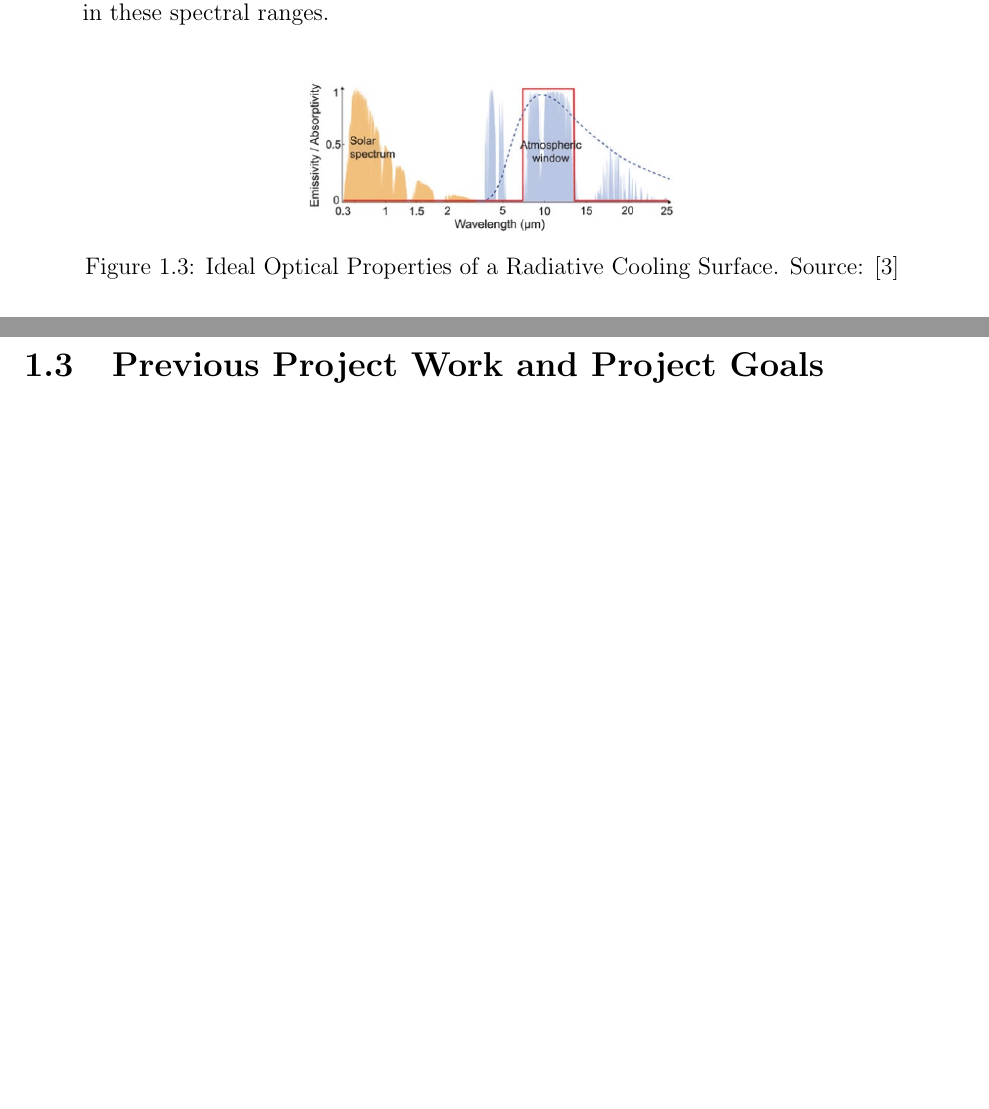
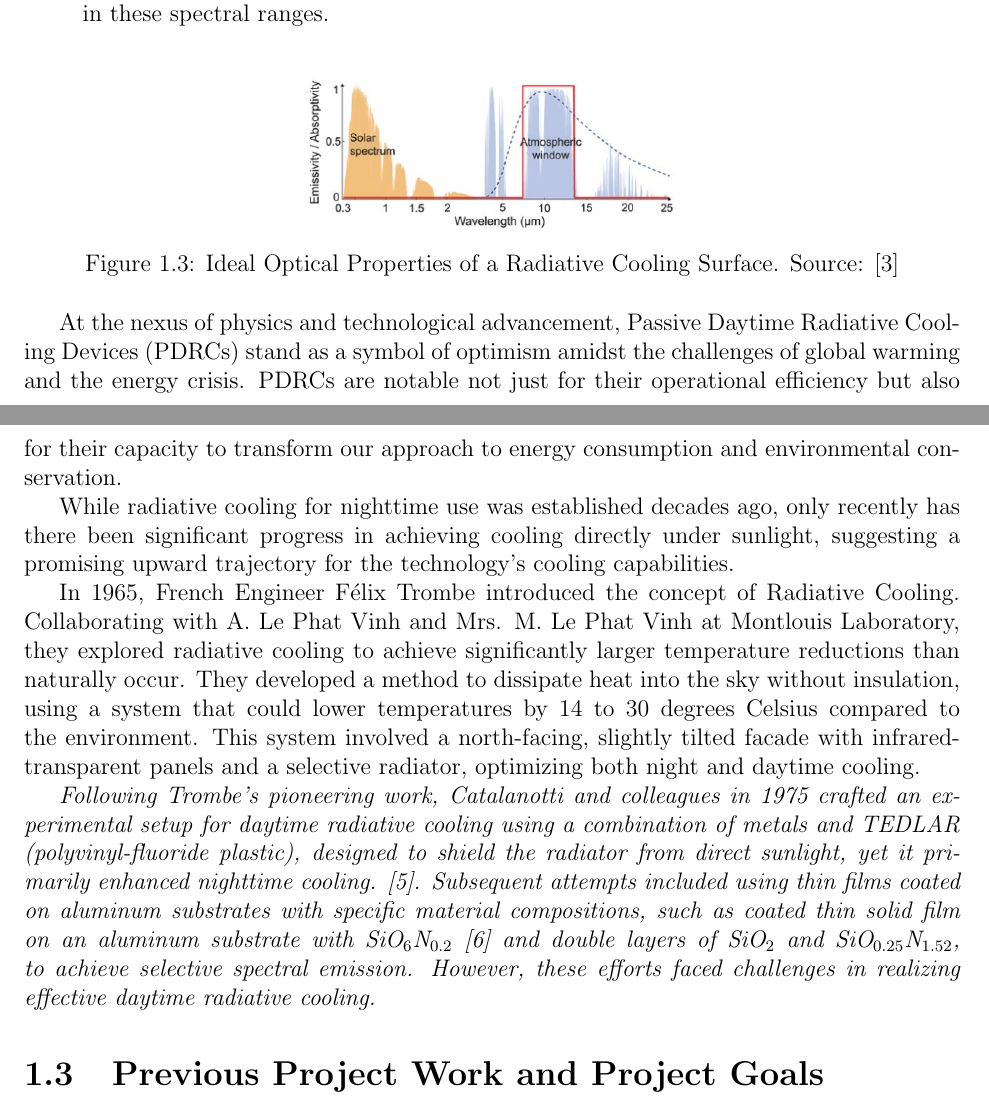
Before and after one commit to Collins-kariuk/Physics-Thesis-PDRCs, a LaTeX thesis (MainDraft.tex, which reads Chapters/Chapter1.tex): two parts of pages 9 and 10 of 27, joined at a grey line, cut so that both start at the same text, the shorter picture padded with empty space. Compiled offline with pdfLaTeX.

Commit message:
Lit review (Trombe, Fortin, and Birjaniya papers)

```diff
--- a/Chapters/Chapter1.tex
+++ b/Chapters/Chapter1.tex
@@ -56,7 +56,18 @@ Passive radiative cooling can be realized even during the daytime, necessitating
 \end{figure}
 
 
-% -- SECTION 1.3: PREVIOUS PROJECT WORK AND PROJECT GOALS ---
+
+% -- SECTION 1.3: LITERATURE REVIEW ---
+At the nexus of physics and technological advancement, Passive Daytime Radiative Cooling Devices (PDRCs) stand as a symbol of optimism amidst the challenges of global warming and the energy crisis. PDRCs are notable not just for their operational efficiency but also for their capacity to transform our approach to energy consumption and environmental conservation.
+
+While radiative cooling for nighttime use was established decades ago, only recently has there been significant progress in achieving cooling directly under sunlight, suggesting a promising upward trajectory for the technology's cooling capabilities.
+
+In 1965, French Engineer Félix Trombe introduced the concept of Radiative Cooling. Collaborating with A. Le Phat Vinh and Mrs. M. Le Phat Vinh at Montlouis Laboratory, they explored radiative cooling to achieve significantly larger temperature reductions than naturally occur. They developed a method to dissipate heat into the sky without insulation, using a system that could lower temperatures by 14 to 30 degrees Celsius compared to the environment. This system involved a north-facing, slightly tilted facade with infrared-transparent panels and a selective radiator, optimizing both night and daytime cooling. % TROMBE % FORTIN
+
+\emph{Following Trombe's pioneering work, Catalanotti and colleagues in 1975 crafted an experimental setup for daytime radiative cooling using a combination of metals and TEDLAR (polyvinyl-fluoride plastic), designed to shield the radiator from direct sunlight, yet it primarily enhanced nighttime cooling. [5]. Subsequent attempts included using thin films coated on aluminum substrates with specific material compositions, such as coated thin solid film on an aluminum substrate with $\text{SiO}_6\text{N}_{0.2}$ [6] and double layers of $\text{SiO}_2$ and $\text{SiO}_{0.25}\text{N}_{1.52}$, to achieve selective spectral emission. However, these efforts faced challenges in realizing effective daytime radiative cooling.}
+% BIJARNIYA % [5]=The radiative cooling of selective surfaces % [6]=Materials for radiative cooling to low temperature % [7]=Surface coatings for radiative cooling applications: Silicon dioxide and silicon nitride made by reactive rf-sputtering
+
+% -- SECTION 1.4: PREVIOUS PROJECT WORK AND PROJECT GOALS ---
 
 \section{Previous Project Work and Project Goals}
 Research on PDRCs has been an ongoing project in the Hudgings lab. This thesis aims to build upon the work of Paul McKinley (class of 2022) and Genevieve diBari (class of 2023).
```
